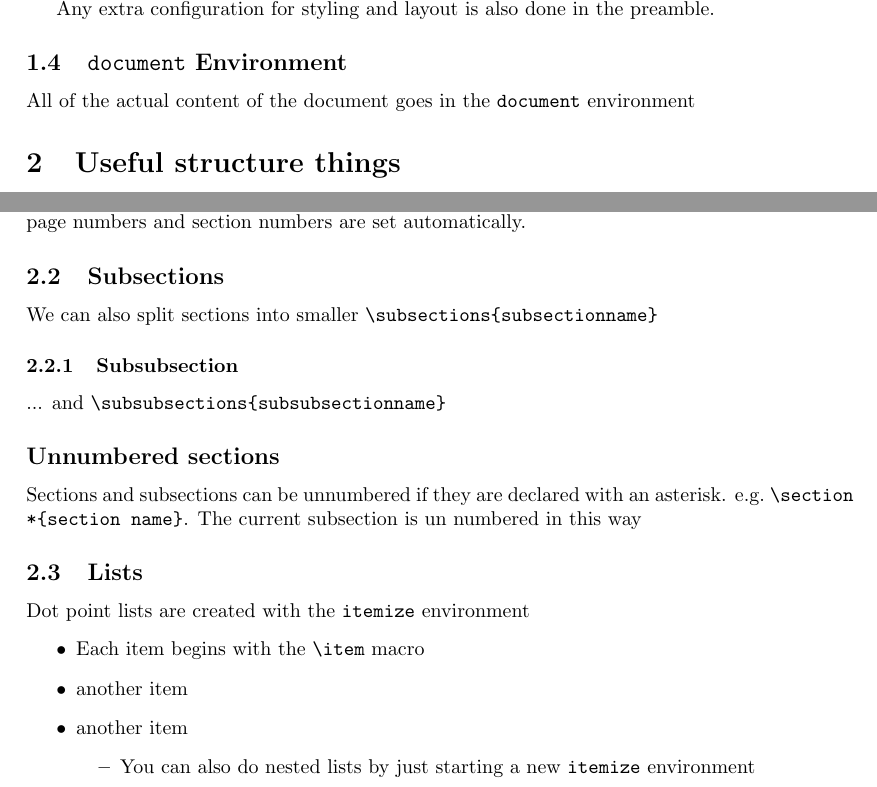
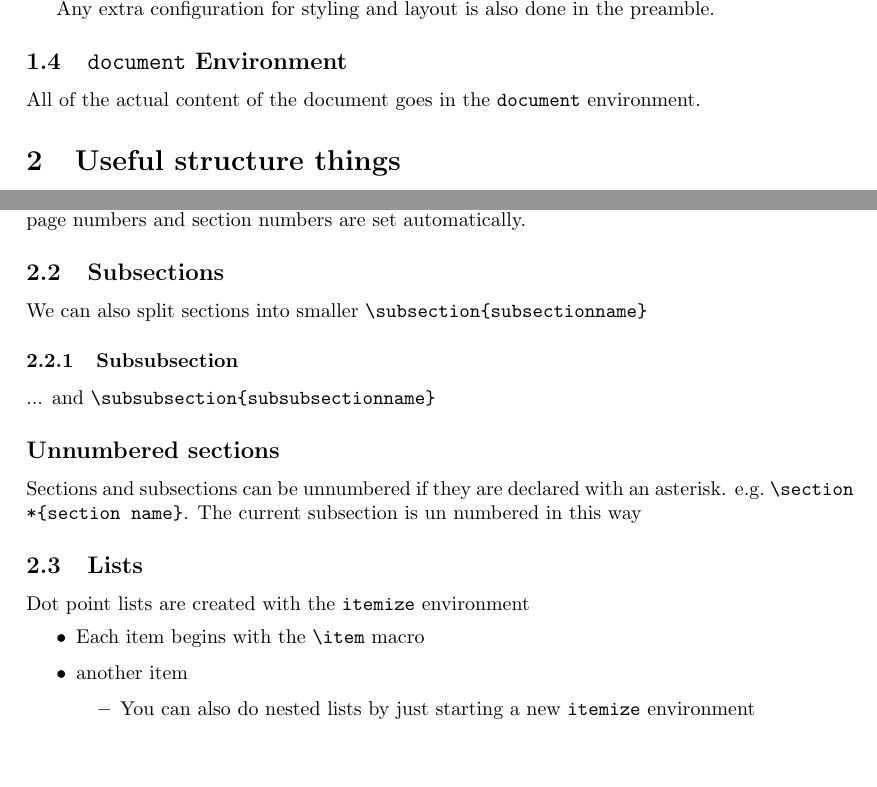
Before and after one commit to TimQuelch/latex-workshop, a LaTeX document (workshop.tex): two parts of page 3 of 6, joined at a grey line, cut so that both start at the same text, the shorter picture padded with empty space. Compiled offline with pdfLaTeX; a LaTeX package or settings file that is missing is left out.

Commit message:
Tidy up earlier sections

```diff
--- a/workshop.tex
+++ b/workshop.tex
@@ -104,24 +102,17 @@ Sections are used to divide the document into parts. A new section is started wi
 The table of contents (\lstinline{\tableofcontents}) is generated from the section headings. All the page numbers and section numbers are set automatically.
 
 \subsection{Subsections}
-We can also split sections into smaller \lstinline|\subsections{subsectionname}|
+We can also split sections into smaller \lstinline|\subsection{subsectionname}|
 \subsubsection{Subsubsection}
-... and \lstinline|\subsubsections{subsubsectionname}|
+... and \lstinline|\subsubsection{subsubsectionname}|
 
 \subsection*{Unnumbered sections}
 Sections and subsections can be unnumbered if they are declared with an asterisk. e.g.\ \lstinline|\section*{section name}|. The current subsection is un numbered in this way
 
-% TODO
-
-% TODO snippe to turn off all numbering
-
 \subsection{Lists}
-% TODO
-
 Dot point lists are created with the \lstinline{itemize} environment
 \begin{itemize}
   \item Each item begins with the \lstinline{\item} macro
-  \item another item
   \item another item
     \begin{itemize}
       \item You can also do nested lists by just starting a new \lstinline{itemize} environment
```
Also changed, not shown: workshop.tex (5 more changed lines).
